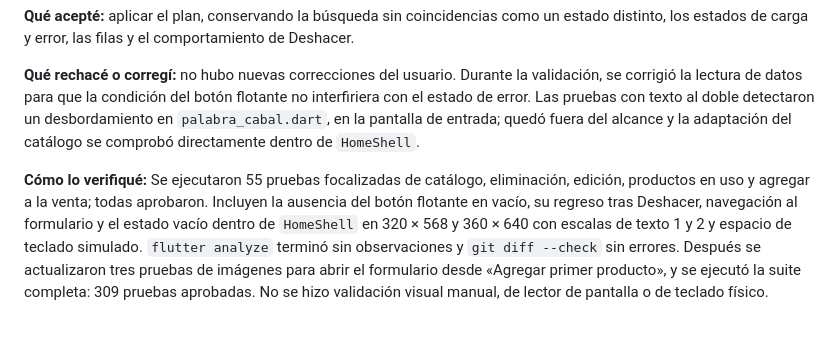
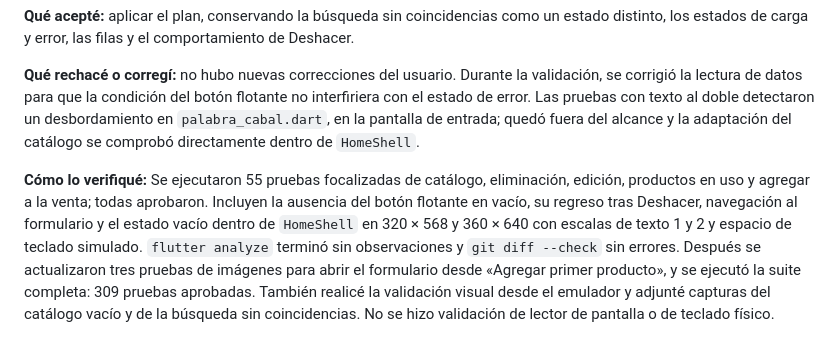
Before and after one commit to MoyseSac/pdm2026d-equipo-01-cabal, a Markdown page: docs/bitacora-ia.md, the part around the change. Rendered like a GitHub page.

Commit message:
docs: registrar la validacion visual del catalogo en emulador (#113)

```diff
--- a/docs/bitacora-ia.md
+++ b/docs/bitacora-ia.md
@@ -328,4 +328,4 @@ Las pruebas automatizadas detectaron desbordamientos con texto ampliado en la ho
 
 **Qué rechacé o corregí:** no hubo nuevas correcciones del usuario. Durante la validación, se corrigió la lectura de datos para que la condición del botón flotante no interfiriera con el estado de error. Las pruebas con texto al doble detectaron un desbordamiento en `palabra_cabal.dart`, en la pantalla de entrada; quedó fuera del alcance y la adaptación del catálogo se comprobó directamente dentro de `HomeShell`.
 
-**Cómo lo verifiqué:** Se ejecutaron 55 pruebas focalizadas de catálogo, eliminación, edición, productos en uso y agregar a la venta; todas aprobaron. Incluyen la ausencia del botón flotante en vacío, su regreso tras Deshacer, navegación al formulario y el estado vacío dentro de `HomeShell` en 320 × 568 y 360 × 640 con escalas de texto 1 y 2 y espacio de teclado simulado. `flutter analyze` terminó sin observaciones y `git diff --check` sin errores. Después se actualizaron tres pruebas de imágenes para abrir el formulario desde «Agregar primer producto», y se ejecutó la suite completa: 309 pruebas aprobadas. No se hizo validación visual manual, de lector de pantalla o de teclado físico.
+**Cómo lo verifiqué:** Se ejecutaron 55 pruebas focalizadas de catálogo, eliminación, edición, productos en uso y agregar a la venta; todas aprobaron. Incluyen la ausencia del botón flotante en vacío, su regreso tras Deshacer, navegación al formulario y el estado vacío dentro de `HomeShell` en 320 × 568 y 360 × 640 con escalas de texto 1 y 2 y espacio de teclado simulado. `flutter analyze` terminó sin observaciones y `git diff --check` sin errores. Después se actualizaron tres pruebas de imágenes para abrir el formulario desde «Agregar primer producto», y se ejecutó la suite completa: 309 pruebas aprobadas. También realicé la validación visual desde el emulador y adjunté capturas del catálogo vacío y de la búsqueda sin coincidencias. No se hizo validación de lector de pantalla o de teclado físico.
```
